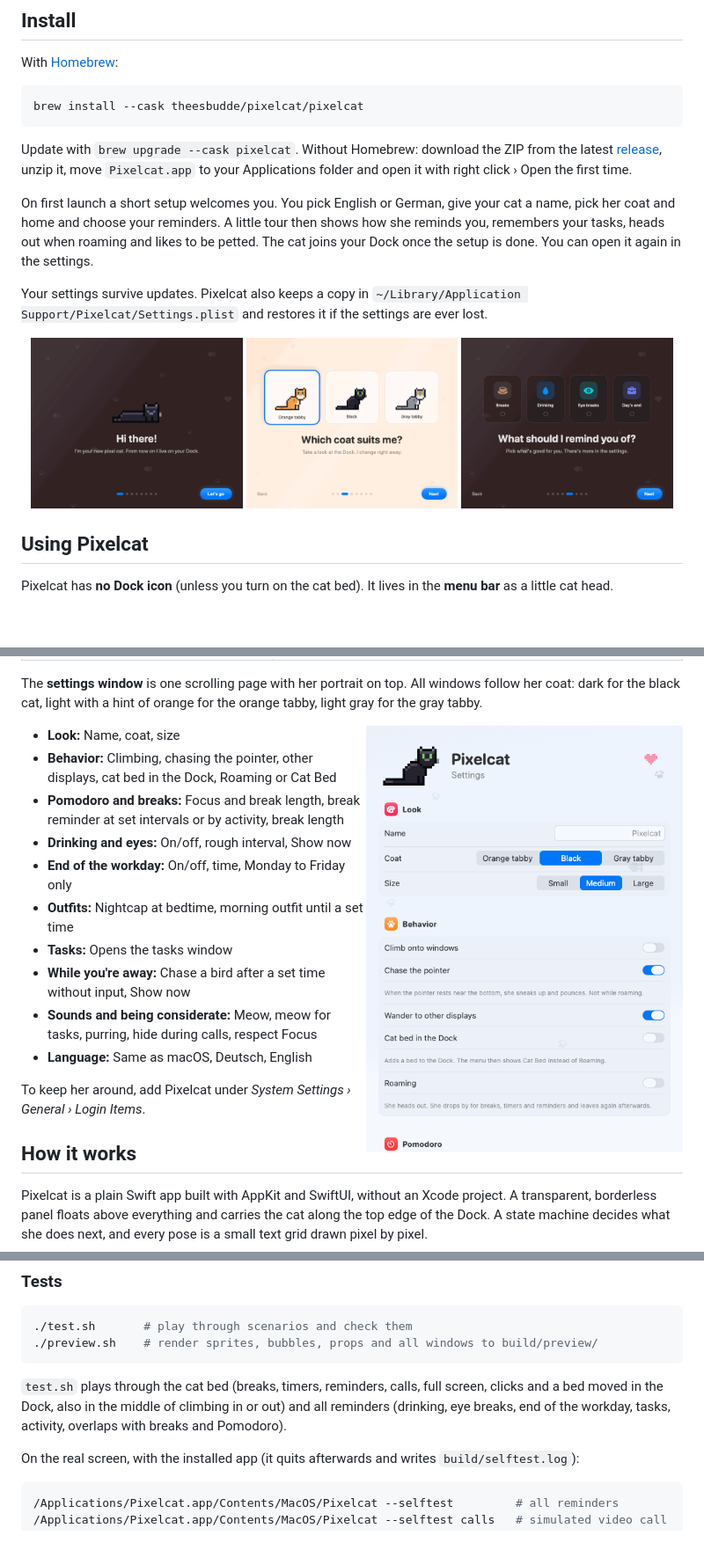
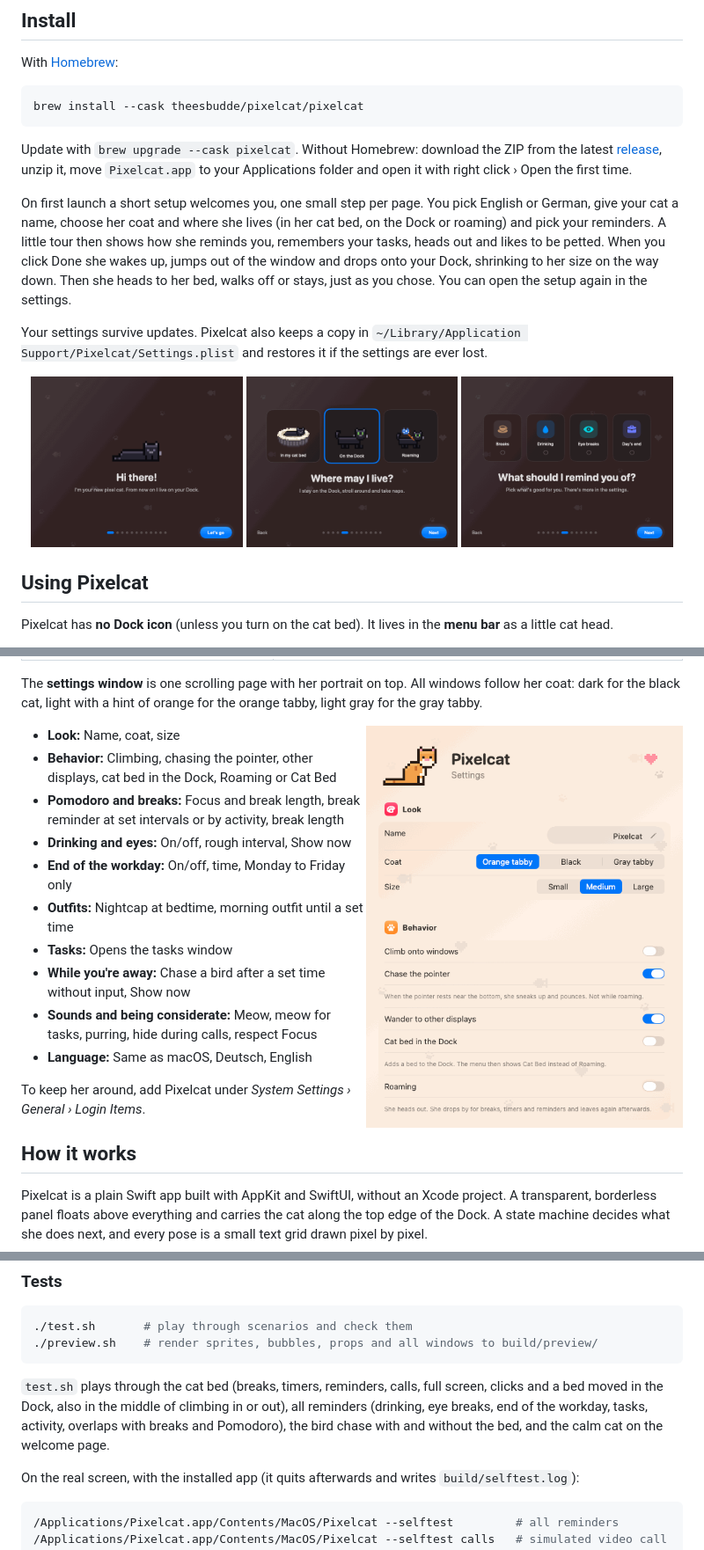
Before and after one commit to TheesBudde/pixelcat, a Markdown page: README.md, 3 parts joined by grey strips. Shown at 88% size. Drawn GitHub-style; pictures changed too: docs/img/settings.png, docs/img/setup-coat.png (deleted), docs/img/setup-home.png (added); blank space fills up the shorter version.

````diff
--- a/README.md
+++ b/README.md
@@ -91,16 +91,18 @@ Update with `brew upgrade --cask pixelcat`. Without Homebrew: download the ZIP f
 [release](https://github.com/TheesBudde/pixelcat/releases/latest), unzip it, move `Pixelcat.app` to your
 Applications folder and open it with right click › Open the first time.
 
-On first launch a short setup welcomes you. You pick English or German, give your cat a name, pick her coat and home and choose your
-reminders. A little tour then shows how she reminds you, remembers your tasks, heads out when roaming and likes to
-be petted. The cat joins your Dock once the setup is done. You can open it again in the settings.
+On first launch a short setup welcomes you, one small step per page. You pick English or German, give your cat a
+name, choose her coat and where she lives (in her cat bed, on the Dock or roaming) and pick your reminders. A little
+tour then shows how she reminds you, remembers your tasks, heads out and likes to be petted. When you click Done she
+wakes up, jumps out of the window and drops onto your Dock, shrinking to her size on the way down. Then she heads to
+her bed, walks off or stays, just as you chose. You can open the setup again in the settings.
 
 Your settings survive updates. Pixelcat also keeps a copy in
 `~/Library/Application Support/Pixelcat/Settings.plist` and restores it if the settings are ever lost.
 
 <p align="center">
   <img src="docs/img/setup-welcome.png" width="32%" alt="Setup: welcome">
-  <img src="docs/img/setup-coat.png" width="32%" alt="Setup: pick a coat">
+  <img src="docs/img/setup-home.png" width="32%" alt="Setup: where she lives">
   <img src="docs/img/setup-reminders.png" width="32%" alt="Setup: pick reminders">
 </p>
 
@@ -177,8 +179,9 @@ To draw your own poses, edit the text grids in `Sources/Sprites.swift` and run `
 ```
 
 `test.sh` plays through the cat bed (breaks, timers, reminders, calls, full screen, clicks and a bed moved in the
-Dock, also in the middle of climbing in or out) and all reminders (drinking, eye breaks, end of the workday, tasks,
-activity, overlaps with breaks and Pomodoro).
+Dock, also in the middle of climbing in or out), all reminders (drinking, eye breaks, end of the workday, tasks,
+activity, overlaps with breaks and Pomodoro), the bird chase with and without the bed, and the calm cat on the
+welcome page.
 
 On the real screen, with the installed app (it quits afterwards and writes `build/selftest.log`):
 
````
Also changed, not shown: docs/ARCHITECTURE.md (+31 -6 lines), 1 other file.
